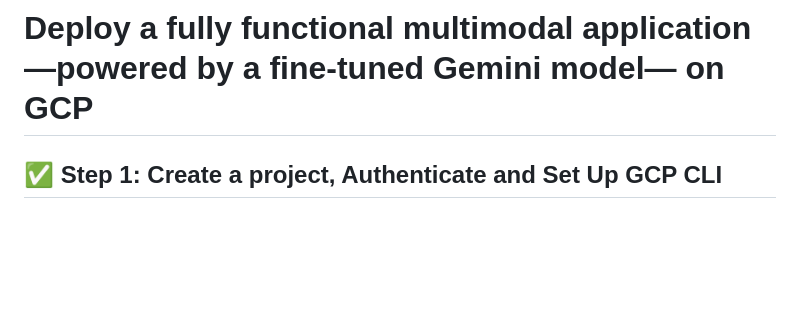
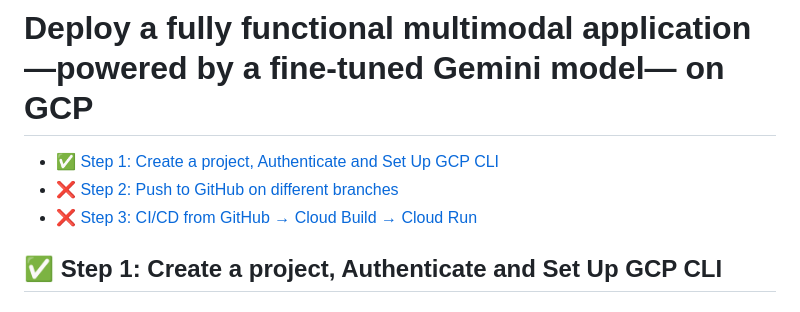
Before and after one commit to adriensieg/coffee-machine, a Markdown page: deployment-journey.md, the part around one of its changes. Rendered like a GitHub page; blank space fills up the shorter version.

```diff
--- a/deployment-journey.md
+++ b/deployment-journey.md
@@ -1,4 +1,10 @@
 # Deploy a fully functional multimodal application —powered by a fine-tuned Gemini model— on GCP
+
+
+- [✅ Step 1: Create a project, Authenticate and Set Up GCP CLI](#step1)
+- [❌ Step 2: Push to GitHub on different branches](#step2)
+- [❌ Step 3: CI/CD from GitHub → Cloud Build → Cloud Run](#step3)
+
 
 ## ✅ Step 1: Create a project, Authenticate and Set Up GCP CLI
 
```
Also changed, not shown: other parts of deployment-journey.md (+1 -1 lines).
